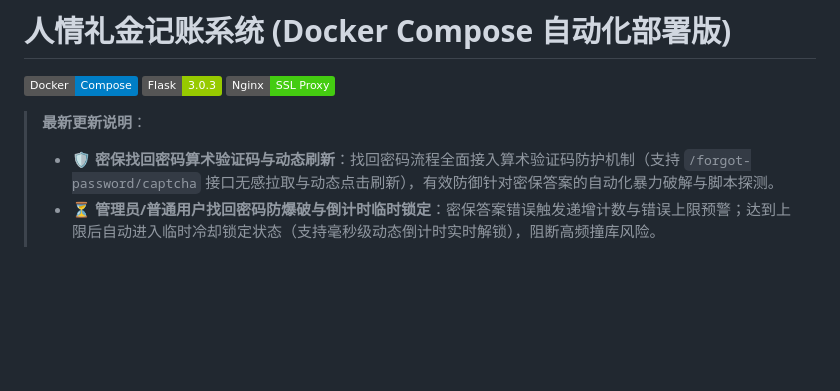
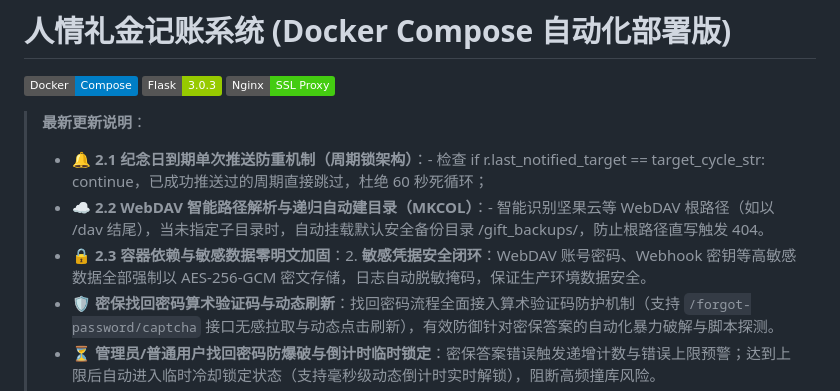
Before and after one commit to 18227370901/gift-bookkeeping-app-docker, a Markdown page: README.md, the part around the change. GitHub-like rendering; badges without logos; blank space fills up the shorter version.

Commit message:
docs: update README and Project Survey with reminder and WebDAV fixes

```diff
--- a/README.md
+++ b/README.md
@@ -5,6 +5,9 @@
 [![Nginx](https://img.shields.io/badge/Nginx-SSL_Proxy-brightgreen.svg)](https://nginx.org/)
 
 > **最新更新说明**：
+> - 🔔 **2.1 纪念日到期单次推送防重机制（周期锁架构）**：- 检查 if r.last_notified_target == target_cycle_str: continue，已成功推送过的周期直接跳过，杜绝 60 秒死循环；
+> - ☁️ **2.2 WebDAV 智能路径解析与递归自动建目录（MKCOL）**：- 智能识别坚果云等 WebDAV 根路径（如以 /dav 结尾），当未指定子目录时，自动挂载默认安全备份目录 /gift_backups/，防止根路径直写触发 404。
+> - 🔒 **2.3 容器依赖与敏感数据零明文加固**：2. **敏感凭据安全闭环**：WebDAV 账号密码、Webhook 密钥等高敏感数据全部强制以 AES-256-GCM 密文存储，日志自动脱敏掩码，保证生产环境数据安全。
 > - 🛡️ **密保找回密码算术验证码与动态刷新**：找回密码流程全面接入算术验证码防护机制（支持 `/forgot-password/captcha` 接口无感拉取与动态点击刷新），有效防御针对密保答案的自动化暴力破解与脚本探测。
 > - ⏳ **管理员/普通用户找回密码防爆破与倒计时临时锁定**：密保答案错误触发递增计数与错误上限预警；达到上限后自动进入临时冷却锁定状态（支持毫秒级动态倒计时实时解锁），阻断高频撞库风险。
 > - 🔑 **密码复杂度校验机制与函数修复**：重置密码与修改密码全面接入强口令复杂度验证规则（长度至少6位且同时包含字母与数字），严控弱口令风险，修复缺失复杂度校验函数引发的 500 异常。
```
Also changed, not shown: Project_Survey_Docker.md (+63 -0 lines).
